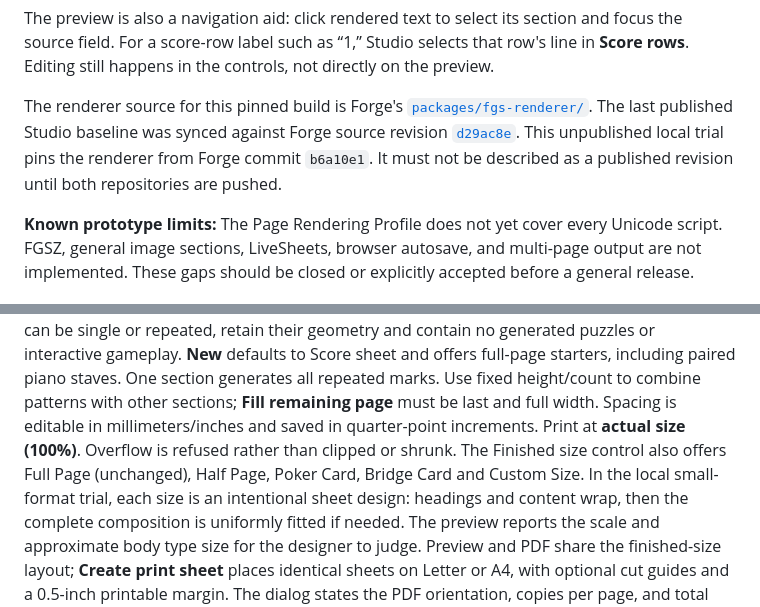
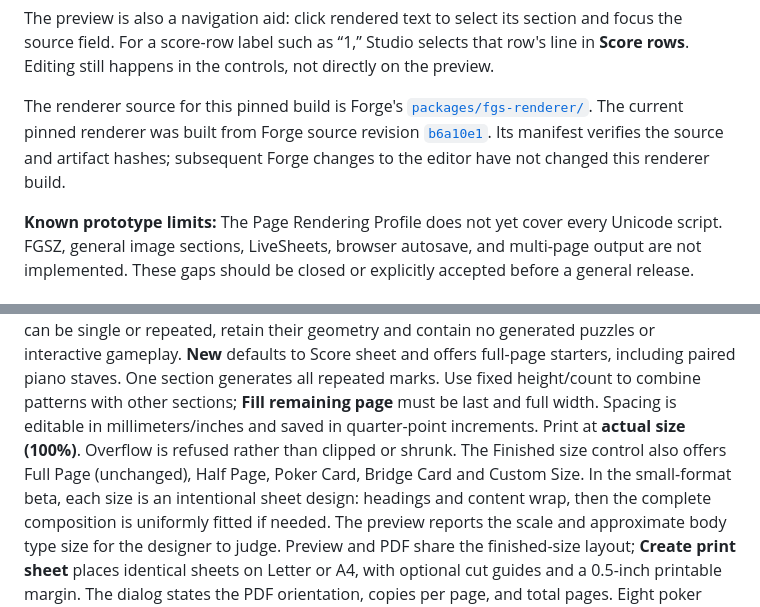
Before and after one commit to natsteff/FGS-Studio, a Markdown page: README.md, 2 parts joined by grey strips. Drawn GitHub-style.

Commit message:
Document current pinned renderer source

```diff
--- a/README.md
+++ b/README.md
@@ -64,10 +64,10 @@ directly on the preview.
 
 The renderer source for this pinned build is Forge's
 [`packages/fgs-renderer/`](https://github.com/natsteff/forge-gamesheets/tree/main/packages/fgs-renderer).
-The last published Studio baseline was synced against Forge source revision
-[`d29ac8e`](https://github.com/natsteff/forge-gamesheets/commit/d29ac8e). This
-unpublished local trial pins the renderer from Forge commit `b6a10e1`. It must
-not be described as a published revision until both repositories are pushed.
+The current pinned renderer was built from Forge source revision
+[`b6a10e1`](https://github.com/natsteff/forge-gamesheets/commit/b6a10e1).
+Its manifest verifies the source and artifact hashes; subsequent Forge changes
+to the editor have not changed this renderer build.
 
 **Known prototype limits:** The Page Rendering Profile does not yet cover every
 Unicode script. FGSZ, general image sections,
@@ -87,7 +87,7 @@ patterns with other sections; **Fill remaining page** must be last and full widt
 Spacing is editable in millimeters/inches and saved in quarter-point increments.
 Print at **actual size (100%)**. Overflow is refused rather than clipped or shrunk.
 The Finished size control also offers Full Page (unchanged), Half Page, Poker Card,
-Bridge Card and Custom Size. In the local small-format trial, each size is an
+Bridge Card and Custom Size. In the small-format beta, each size is an
 intentional sheet design: headings and content wrap, then the complete composition
 is uniformly fitted if needed. The preview reports the scale and approximate body
 type size for the designer to judge. Preview and PDF share the finished-size layout;
```
